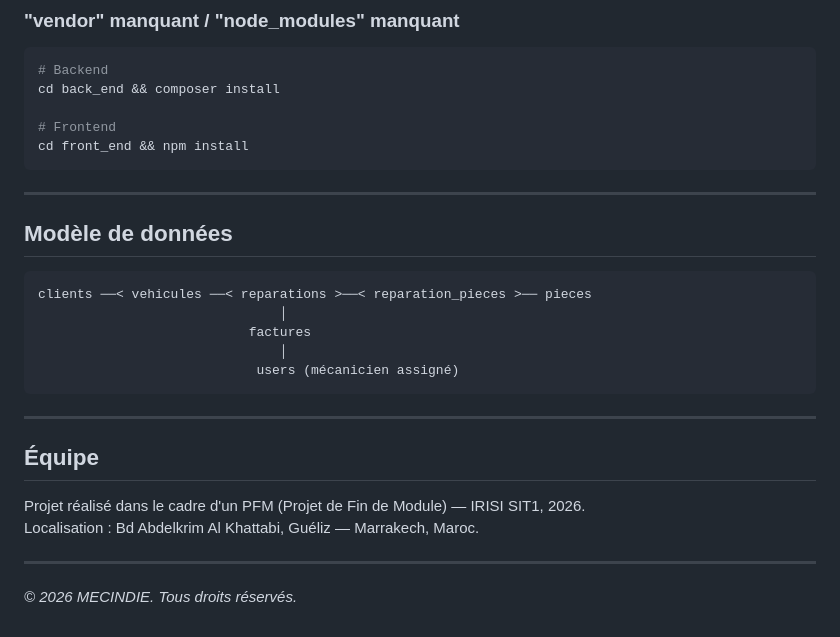
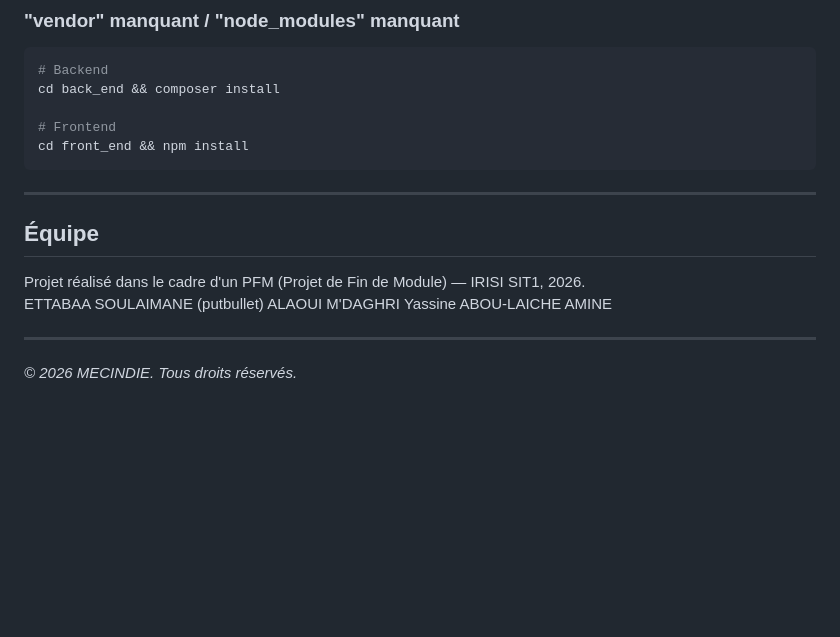
Before and after one commit to AmineAbl/gestion_atelier_mecanique, a Markdown page: README.md, the part around the change. Drawn GitHub-style; blank space fills up the shorter version.

````diff
--- a/README.md
+++ b/README.md
@@ -297,22 +297,13 @@ cd front_end && npm install
 
 ---
 
-## Modèle de données
-
-```
-clients ──< vehicules ──< reparations >──< reparation_pieces >── pieces
-                               │
-                           factures
-                               │
-                            users (mécanicien assigné)
-```
-
----
 
 ## Équipe
 
 Projet réalisé dans le cadre d'un PFM (Projet de Fin de Module) — IRISI SIT1, 2026.
-Localisation : Bd Abdelkrim Al Khattabi, Guéliz — Marrakech, Maroc.
+ETTABAA SOULAIMANE (putbullet)
+ALAOUI M'DAGHRI Yassine
+ABOU-LAICHE AMINE
 
 ---
 
````
